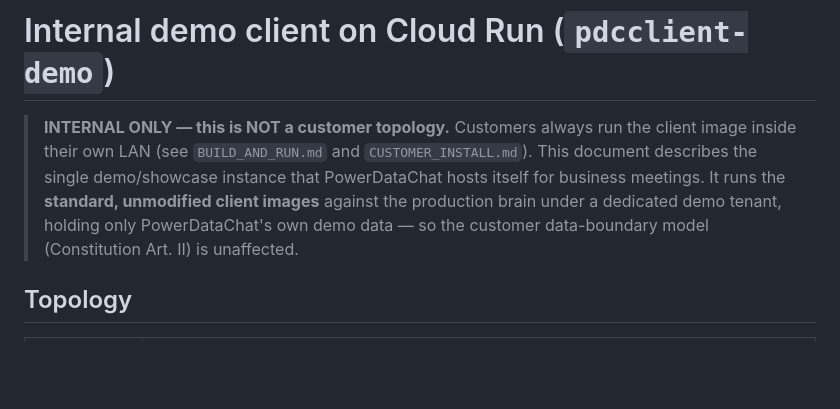
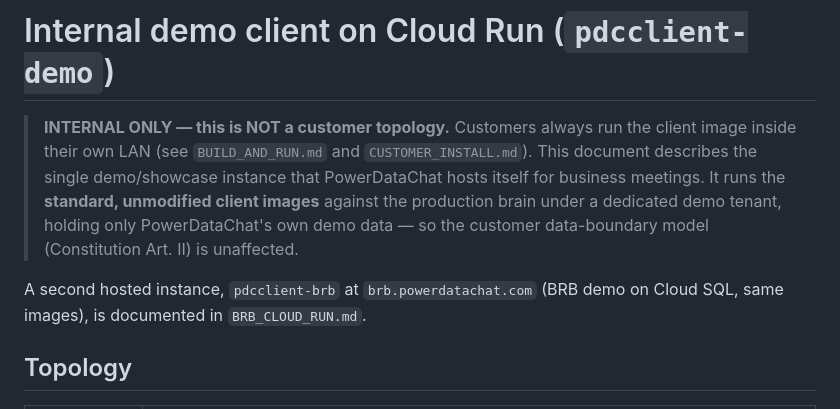
Before and after one commit to aleksloma/PDC_Client, a Markdown page: docs/DEMO_CLOUD_RUN.md, the part around the change. Drawn GitHub-style; blank space fills up the shorter version.

```diff
--- a/docs/DEMO_CLOUD_RUN.md
+++ b/docs/DEMO_CLOUD_RUN.md
@@ -7,6 +7,8 @@
 > **standard, unmodified client images** against the production brain under a
 > dedicated demo tenant, holding only PowerDataChat's own demo data — so the
 > customer data-boundary model (Constitution Art. II) is unaffected.
+
+A second hosted instance, `pdcclient-brb` at `brb.powerdatachat.com` (BRB demo on Cloud SQL, same images), is documented in `BRB_CLOUD_RUN.md`.
 
 ## Topology
 
```
Also changed, not shown: docs/BRB_CLOUD_RUN.md (added, +203 -0 lines).
